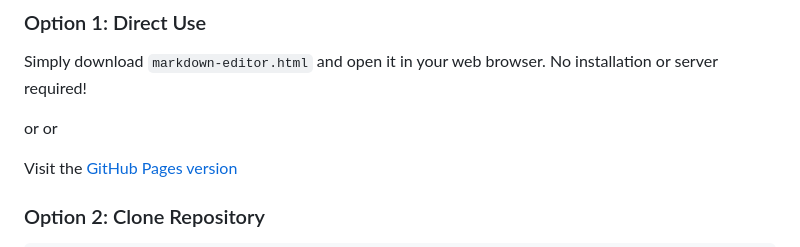
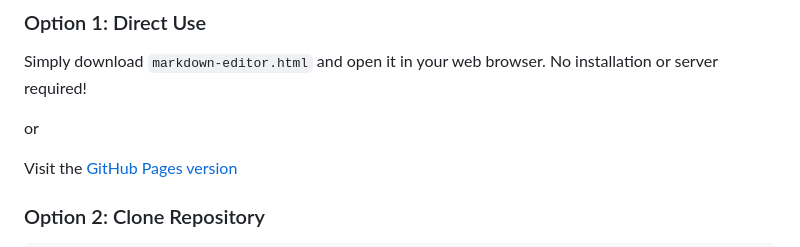
Before and after one commit to ta-plug/markdown_editor_with_mermaid, a Markdown page: README.md, the part around the change. Drawn GitHub-style.

Commit message:
Remove unnecessary line break in README

```diff
--- a/README.md
+++ b/README.md
@@ -25,7 +25,6 @@ A feature-rich, browser-based Markdown editor with real-time preview, Mermaid di
 ### Option 1: Direct Use
 Simply download `markdown-editor.html` and open it in your web browser. No installation or server required!
 
-or
 or
 
 Visit the [GitHub Pages version](https://ta-plug.github.io/markdown_editor_with_mermaid/markdown-editor.html)
```
